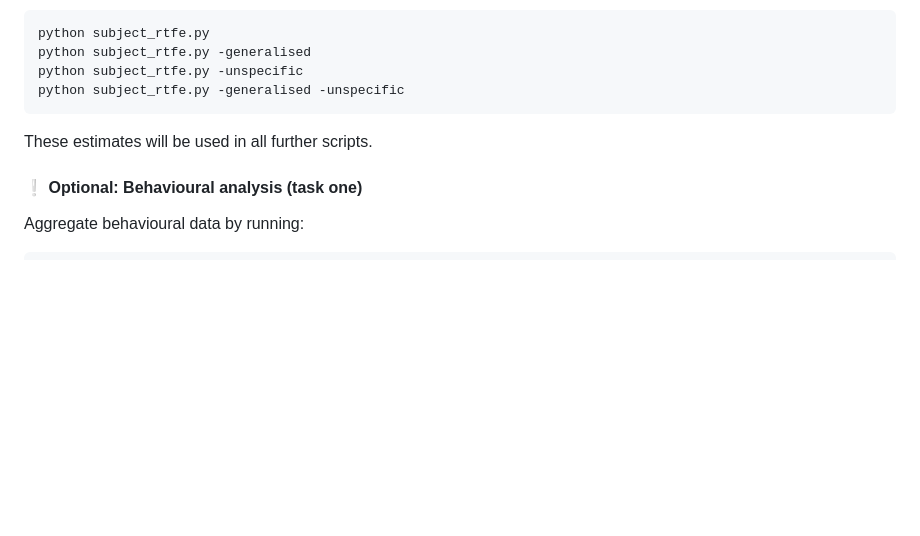
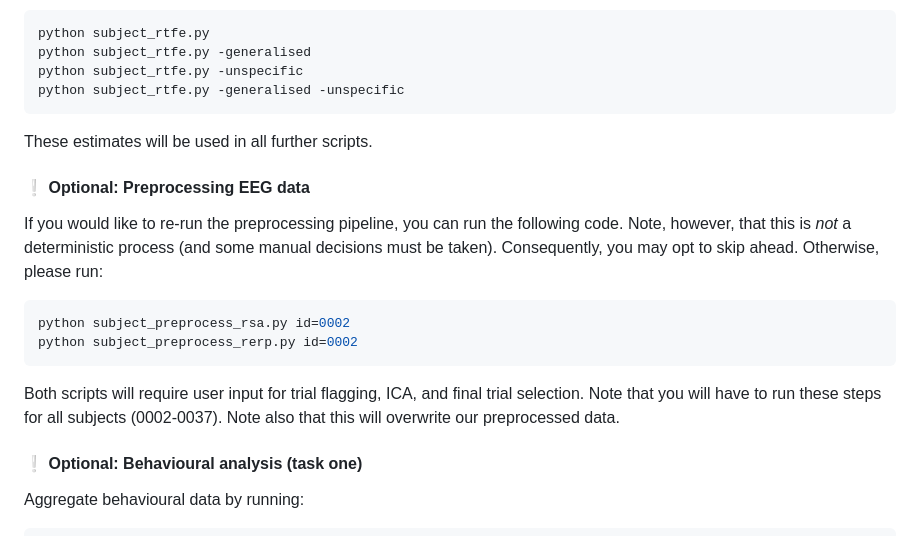
Before and after one commit to predcommlab/hearing_is_believing, a Markdown page: README.md, the part around the change. Rendered like a GitHub page; blank space fills up the shorter version.

Commit message:
preprocessing steps

````diff
--- a/README.md
+++ b/README.md
@@ -211,6 +211,16 @@ python subject_rtfe.py -generalised -unspecific
 
 These estimates will be used in all further scripts.
 
+#### ❕ Optional: Preprocessing EEG data
+If you would like to re-run the preprocessing pipeline, you can run the following code. Note, however, that this is *not* a deterministic process (and some manual decisions must be taken). Consequently, you may opt to skip ahead. Otherwise, please run:
+
+```bash
+python subject_preprocess_rsa.py id=0002
+python subject_preprocess_rerp.py id=0002
+```
+
+Both scripts will require user input for trial flagging, ICA, and final trial selection. Note that you will have to run these steps for all subjects (0002-0037). Note also that this will overwrite our preprocessed data.
+
 #### ❕ Optional: Behavioural analysis (task one)
 Aggregate behavioural data by running:
 
````
